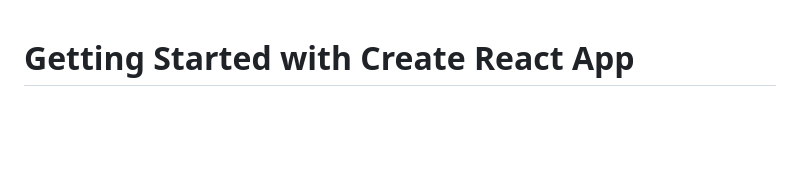
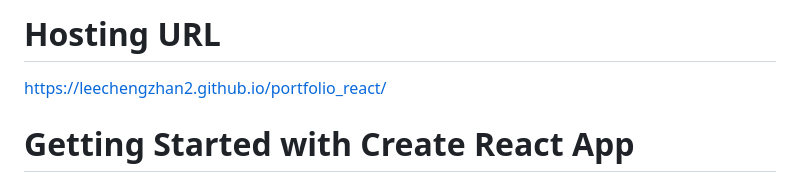
Before and after one commit to LeeChengZhan2/portfolio_react, a Markdown page: README.md, the part around the change. GitHub-like rendering; blank space fills up the shorter version.

```diff
--- a/README.md
+++ b/README.md
@@ -1,3 +1,6 @@
+# Hosting URL
+https://leechengzhan2.github.io/portfolio_react/
+
 # Getting Started with Create React App
 
 This project was bootstrapped with [Create React App](https://github.com/facebook/create-react-app).
```
